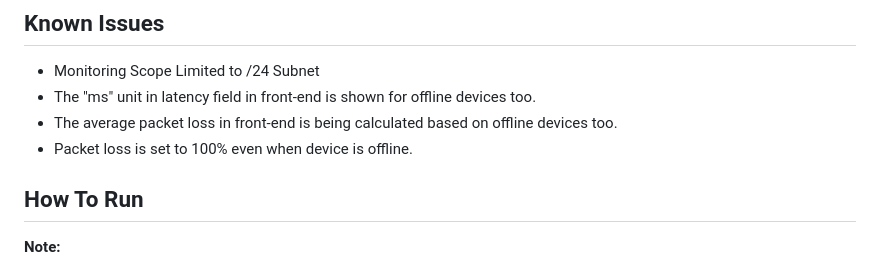
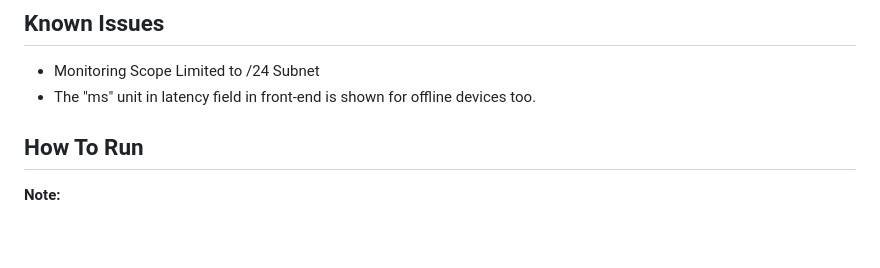
Before and after one commit to teymuri-alireza/woninet, a Markdown page: README.md, the part around the change. Drawn GitHub-style; blank space fills up the shorter version.

Commit message:
docs: remove fixed issues from README.md

```diff
--- a/README.md
+++ b/README.md
@@ -35,8 +35,6 @@ reachability, and latency. Metrics are collected continuously and processed thro
 
 - Monitoring Scope Limited to /24 Subnet
 - The "ms" unit in latency field in front-end is shown for offline devices too.
-- The average packet loss in front-end is being calculated based on offline devices too.
-- Packet loss is set to 100% even when device is offline.
 
 ## How To Run
 
```
